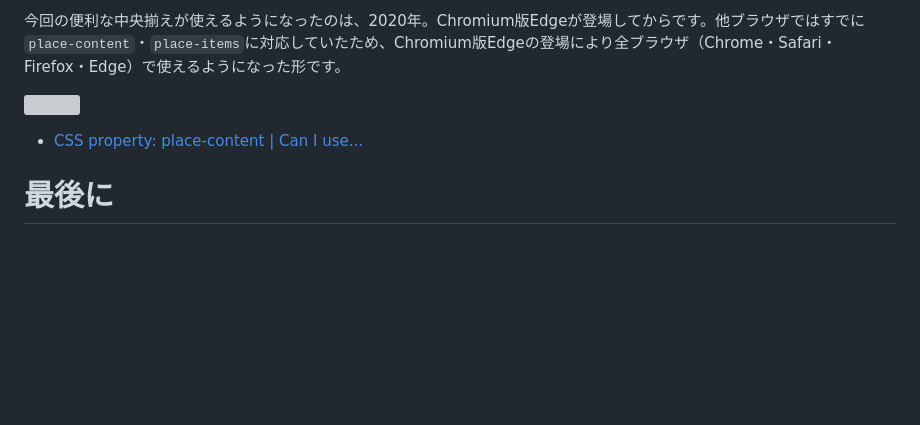
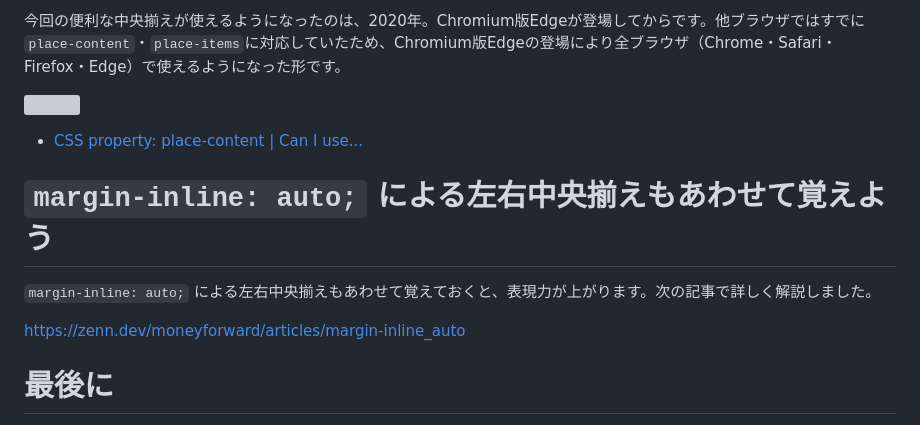
Before and after one commit to tonkotsuboy/zenn-articles, a Markdown page: articles/css-grid-centering.md, the part around the change printed below. Rendered like a GitHub page; blank space fills up the shorter version; grey boxes are pictures that could not be loaded.

Commit message:
margin-inline: update

```diff
--- a/articles/css-grid-centering.md
+++ b/articles/css-grid-centering.md
@@ -385,6 +385,12 @@ CSSは次のとおりです。
 - [CSS property: place\-content \| Can I use\.\.\.](https://caniuse.com/mdn-css_properties_place-content)
 
 
+# `margin-inline: auto;` による左右中央揃えもあわせて覚えよう
+
+`margin-inline: auto;` による左右中央揃えもあわせて覚えておくと、表現力が上がります。次の記事で詳しく解説しました。
+
+https://zenn.dev/moneyforward/articles/margin-inline_auto
+
 # 最後に
 
 筆者はFlexboxの3行の中央揃えをずっと使ってきましたが、2020年に全ブラウザで`place-*`に対応して浸透した後は、ずっと本記事の手法を使っています。上下左右中央揃えをしないコンテンツはほぼないので、頻繁に使うCSS表現の一つです。
```
Also changed, not shown: other parts of articles/css-grid-centering.md (+0 -2 lines), articles/margin-inline_auto.md (+2 -2 lines), images/margin-inline/caniuse.png, 1 other file.
